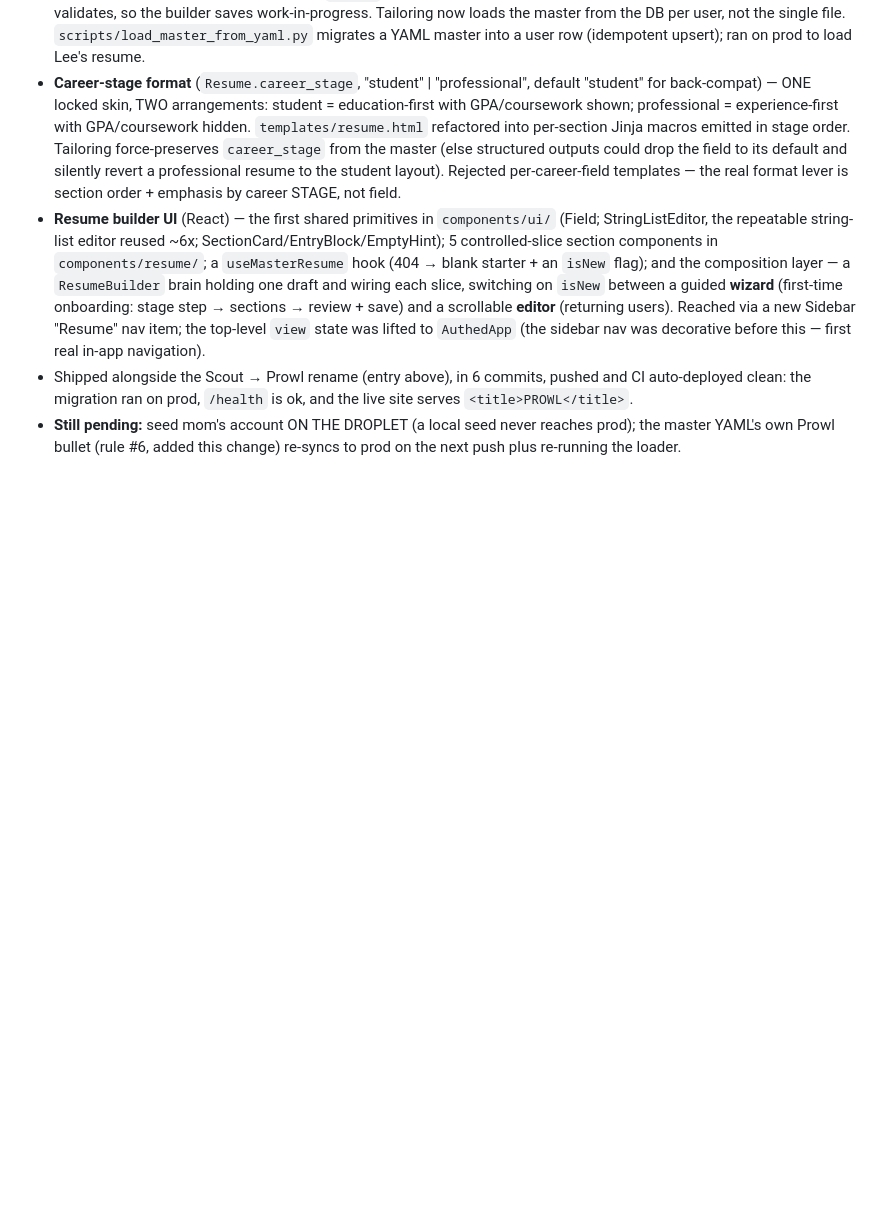
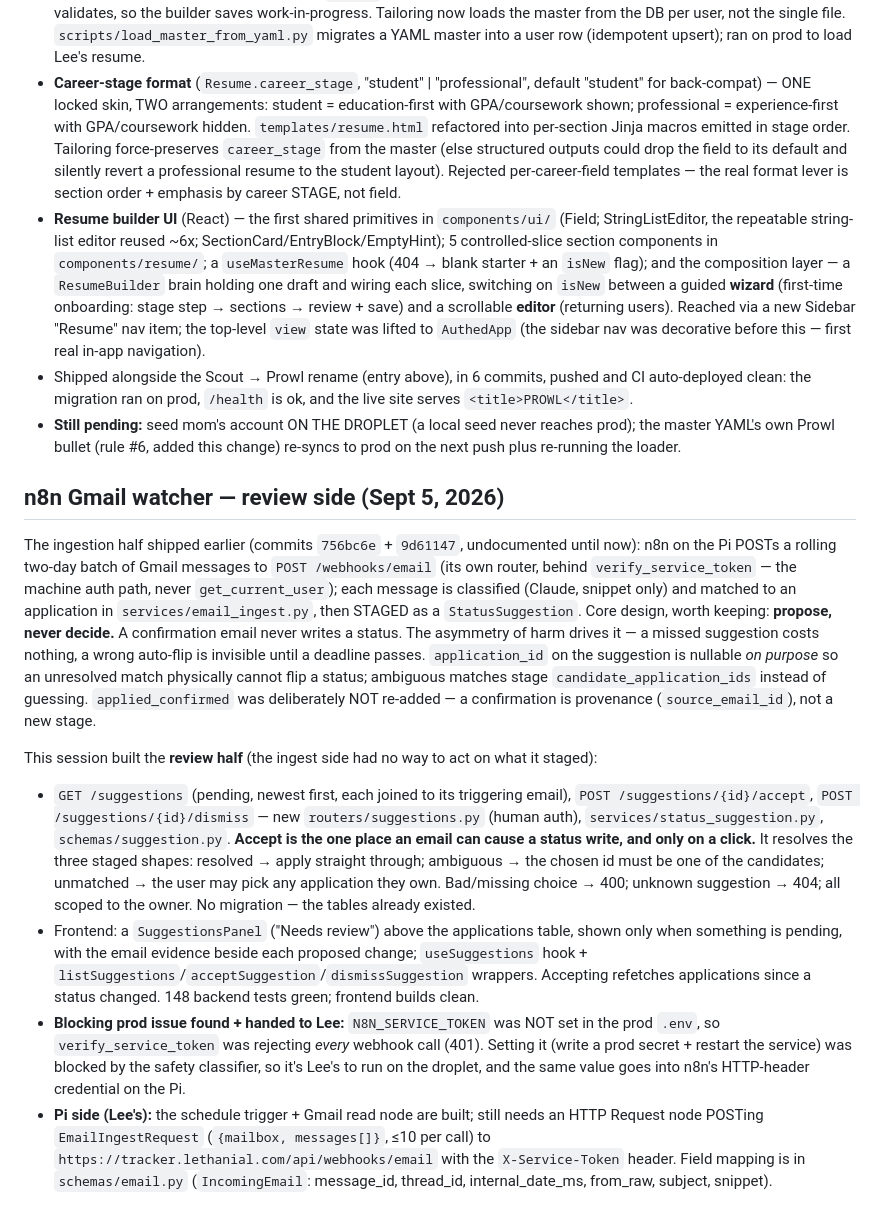
Before and after one commit to Lethanial-Leveille/job-tracker, a Markdown page: docs/decisions.md, the part around the change. Rendered like a GitHub page; blank space fills up the shorter version.

Commit message:
docs: record the n8n Gmail watcher review side
Co-Authored-By: Claude Opus 4.8 <noreply@anthropic.com>

```diff
--- a/docs/decisions.md
+++ b/docs/decisions.md
@@ -161,3 +161,13 @@ Pivoted from a single-user personal tool toward a **multi-user product**, driven
 - **Resume builder UI** (React) — the first shared primitives in `components/ui/` (Field; StringListEditor, the repeatable string-list editor reused ~6x; SectionCard/EntryBlock/EmptyHint); 5 controlled-slice section components in `components/resume/`; a `useMasterResume` hook (404 → blank starter + an `isNew` flag); and the composition layer — a `ResumeBuilder` brain holding one draft and wiring each slice, switching on `isNew` between a guided **wizard** (first-time onboarding: stage step → sections → review + save) and a scrollable **editor** (returning users). Reached via a new Sidebar "Resume" nav item; the top-level `view` state was lifted to `AuthedApp` (the sidebar nav was decorative before this — first real in-app navigation).
 - Shipped alongside the Scout → Prowl rename (entry above), in 6 commits, pushed and CI auto-deployed clean: the migration ran on prod, `/health` is ok, and the live site serves `<title>PROWL</title>`.
 - **Still pending:** seed mom's account ON THE DROPLET (a local seed never reaches prod); the master YAML's own Prowl bullet (rule #6, added this change) re-syncs to prod on the next push plus re-running the loader.
+
+## n8n Gmail watcher — review side (Sept 5, 2026)
+
+The ingestion half shipped earlier (commits `756bc6e` + `9d61147`, undocumented until now): n8n on the Pi POSTs a rolling two-day batch of Gmail messages to `POST /webhooks/email` (its own router, behind `verify_service_token` — the machine auth path, never `get_current_user`); each message is classified (Claude, snippet only) and matched to an application in `services/email_ingest.py`, then STAGED as a `StatusSuggestion`. Core design, worth keeping: **propose, never decide.** A confirmation email never writes a status. The asymmetry of harm drives it — a missed suggestion costs nothing, a wrong auto-flip is invisible until a deadline passes. `application_id` on the suggestion is nullable *on purpose* so an unresolved match physically cannot flip a status; ambiguous matches stage `candidate_application_ids` instead of guessing. `applied_confirmed` was deliberately NOT re-added — a confirmation is provenance (`source_email_id`), not a new stage.
+
+This session built the **review half** (the ingest side had no way to act on what it staged):
+- `GET /suggestions` (pending, newest first, each joined to its triggering email), `POST /suggestions/{id}/accept`, `POST /suggestions/{id}/dismiss` — new `routers/suggestions.py` (human auth), `services/status_suggestion.py`, `schemas/suggestion.py`. **Accept is the one place an email can cause a status write, and only on a click.** It resolves the three staged shapes: resolved → apply straight through; ambiguous → the chosen id must be one of the candidates; unmatched → the user may pick any application they own. Bad/missing choice → 400; unknown suggestion → 404; all scoped to the owner. No migration — the tables already existed.
+- Frontend: a `SuggestionsPanel` ("Needs review") above the applications table, shown only when something is pending, with the email evidence beside each proposed change; `useSuggestions` hook + `listSuggestions`/`acceptSuggestion`/`dismissSuggestion` wrappers. Accepting refetches applications since a status changed. 148 backend tests green; frontend builds clean.
+- **Blocking prod issue found + handed to Lee:** `N8N_SERVICE_TOKEN` was NOT set in the prod `.env`, so `verify_service_token` was rejecting *every* webhook call (401). Setting it (write a prod secret + restart the service) was blocked by the safety classifier, so it's Lee's to run on the droplet, and the same value goes into n8n's HTTP-header credential on the Pi.
+- **Pi side (Lee's):** the schedule trigger + Gmail read node are built; still needs an HTTP Request node POSTing `EmailIngestRequest` (`{mailbox, messages[]}`, ≤10 per call) to `https://tracker.lethanial.com/api/webhooks/email` with the `X-Service-Token` header. Field mapping is in `schemas/email.py` (`IncomingEmail`: message_id, thread_id, internal_date_ms, from_raw, subject, snippet).
```
